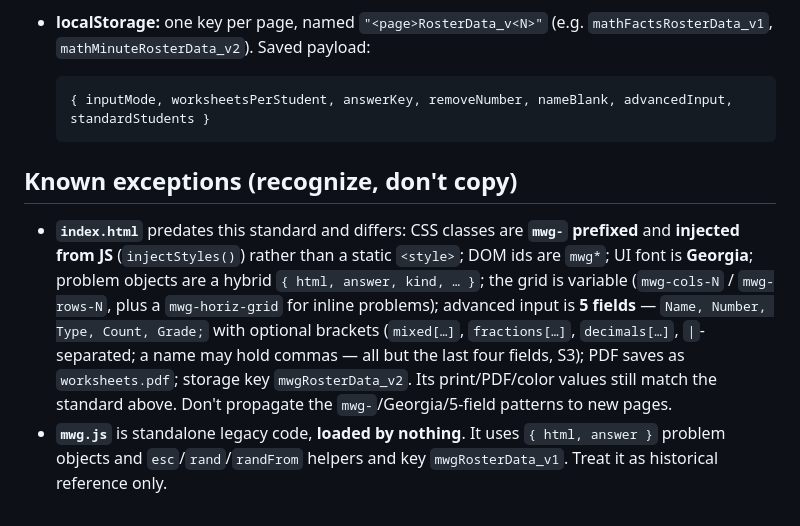
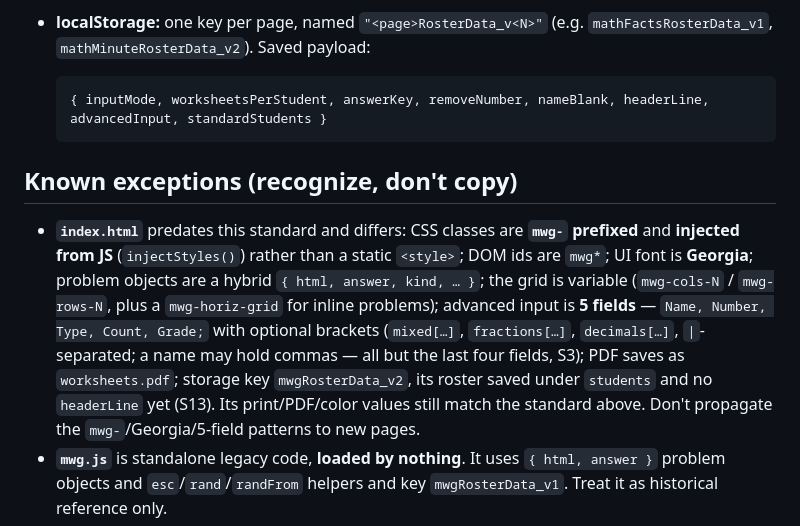
Before and after one commit to Hbleiberg/mathsheet, a Markdown page: CLAUDE.md, the part around the change. Rendered like a GitHub page.

Commit message:
CLAUDE.md: the saved payload lists headerLine; index.html's roster key named among its exceptions
The standard pages have saved headerLine since S6 / S7 but the payload line did not
list it; index.html saves its roster under students, not standardStudents, and has no
header line yet, which the known-exceptions bullet now says.

Found by loop S13, pass F (cross-page consistency). Doc only.

Co-Authored-By: Claude Fable 5.1 <noreply@anthropic.com>
Claude-Session: https://claude.ai/code/session_01KpHdkNH8XvSLKRcqYqn7en

````diff
--- a/CLAUDE.md
+++ b/CLAUDE.md
@@ -217,7 +217,7 @@ PDF is a rasterized mirror of the print layout (so output matches print exactly)
 - **localStorage:** one key per page, named `"<page>RosterData_v<N>"` (e.g.
   `mathFactsRosterData_v1`, `mathMinuteRosterData_v2`). Saved payload:
   ```js
-  { inputMode, worksheetsPerStudent, answerKey, removeNumber, nameBlank, advancedInput, standardStudents }
+  { inputMode, worksheetsPerStudent, answerKey, removeNumber, nameBlank, headerLine, advancedInput, standardStudents }
   ```
 
 ## Known exceptions (recognize, don't copy)
@@ -229,7 +229,7 @@ PDF is a rasterized mirror of the print layout (so output matches print exactly)
   problems); advanced input is **5 fields** — `Name, Number, Type, Count, Grade;` with
   optional brackets (`mixed[…]`, `fractions[…]`, `decimals[…]`, `|`-separated; a name may hold commas — all
   but the last four fields, S3); PDF saves as
-  `worksheets.pdf`; storage key `mwgRosterData_v2`. Its print/PDF/color values still match
+  `worksheets.pdf`; storage key `mwgRosterData_v2`, its roster saved under `students` and no `headerLine` yet (S13). Its print/PDF/color values still match
   the standard above. Don't propagate the `mwg-`/Georgia/5-field patterns to new pages.
 - **`mwg.js`** is standalone legacy code, **loaded by nothing**. It uses `{ html, answer }`
   problem objects and `esc`/`rand`/`randFrom` helpers and key `mwgRosterData_v1`. Treat it
````
